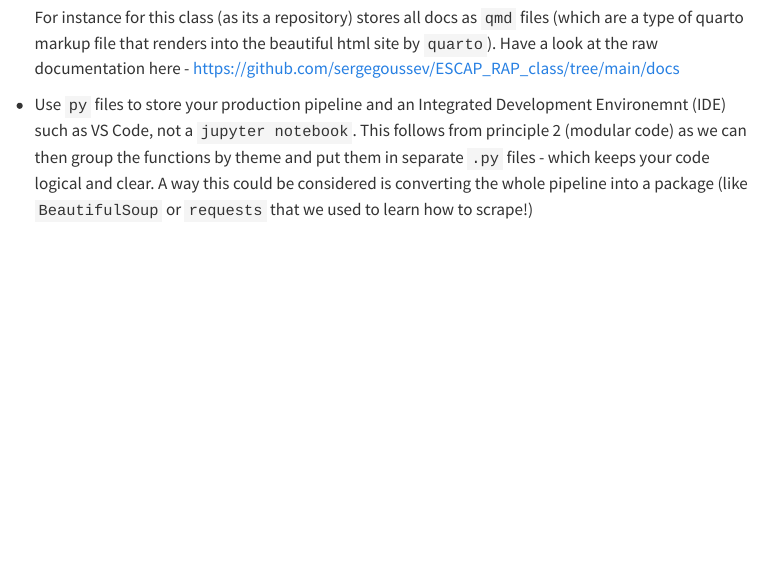
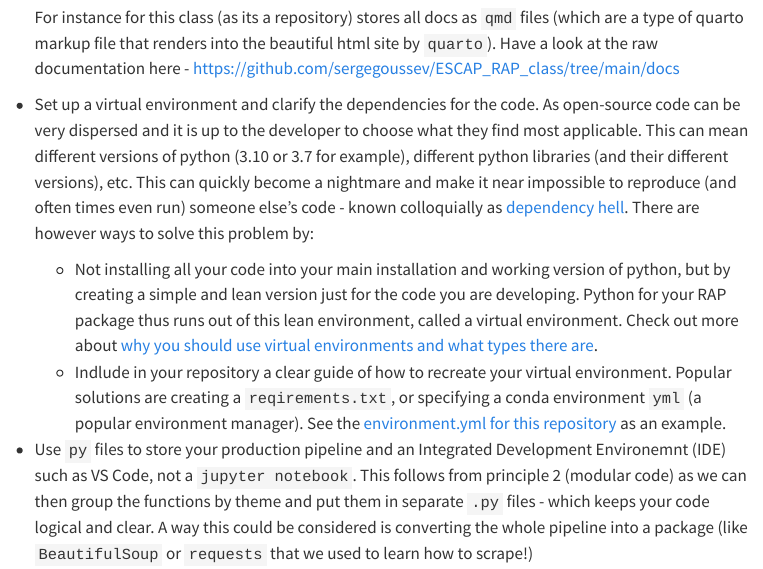
Before and after one commit to ESCAP-SD/ESCAP_RAP_class, a Quarto document (docs/teaching_materials/sept_18/sept_18_session.qmd): the page in a window 1100 px wide, from 6650 px down. Rendered offline with R 4.5, knitr and Pandoc in place of Quarto, with nearby package versions; menus at the side of the page are left out; long lines of code are wrapped.

Commit message:
added virtual env writeup

```diff
--- a/docs/teaching_materials/sept_18/sept_18_session.qmd
+++ b/docs/teaching_materials/sept_18/sept_18_session.qmd
@@ -199,6 +199,11 @@ There are a few good practices that you should adopt when you develop:
 
     For instance for this class (as its a repository) stores all docs as `qmd` files (which are a type of quarto markup file that renders into the beautiful html site by `quarto`). Have a look at the raw documentation here - <https://github.com/sergegoussev/ESCAP_RAP_class/tree/main/docs>
 
+-   Set up a virtual environment and clarify the dependencies for the code. As open-source code can be very dispersed and it is up to the developer to choose what they find most applicable. This can mean different versions of python (3.10 or 3.7 for example), different python libraries (and their different versions), etc. This can quickly become a nightmare and make it near impossible to reproduce (and often times even run) someone else's code - known colloquially as [dependency hell](https://en.wikipedia.org/wiki/Dependency_hell). There are however ways to solve this problem by:
+
+    -   Not installing all your code into your main installation and working version of python, but by creating a simple and lean version just for the code you are developing. Python for your RAP package thus runs out of this lean environment, called a virtual environment. Check out more about [why you should use virtual environments and what types there are](https://nhsdigital.github.io/rap-community-of-practice/training_resources/python/virtual-environments/why-use-virtual-environments/).
+    -   Indlude in your repository a clear guide of how to recreate your virtual environment. Popular solutions are creating a `reqirements.txt`, or specifying a conda environment `yml` (a popular environment manager). See the [environment.yml for this repository](https://github.com/sergegoussev/ESCAP_RAP_class/blob/main/environment.yml) as an example.
+
 -   Use `py` files to store your production pipeline and an Integrated Development Environemnt (IDE) such as VS Code, not a `jupyter notebook`. This follows from principle 2 (modular code) as we can then group the functions by theme and put them in separate `.py` files - which keeps your code logical and clear. A way this could be considered is converting the whole pipeline into a package (like `BeautifulSoup` or `requests` that we used to learn how to scrape!)
 
     -   Check out this [guide on packaging python code to make it a package](https://packaging.python.org/en/latest/).
```
